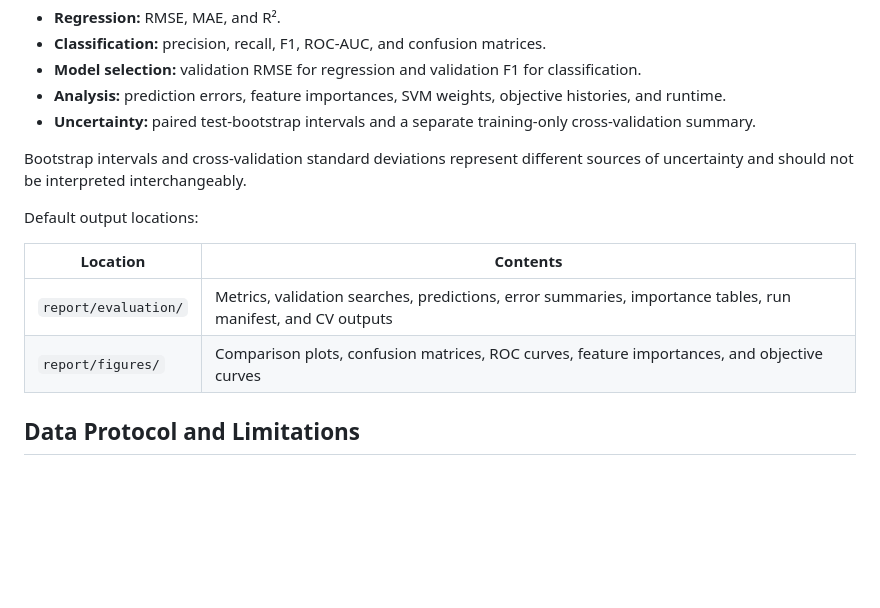
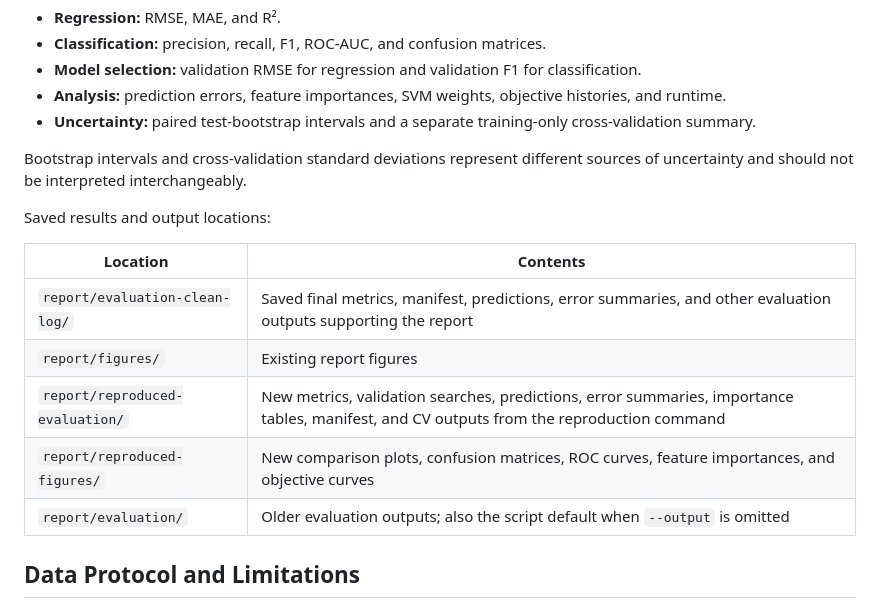
Before and after one commit to nazrinburz/mle-ai-final-project, a Markdown page: README.md, the part around one of its changes. Drawn GitHub-style; blank space fills up the shorter version.

```diff
--- a/README.md
+++ b/README.md
@@ -114,12 +132,15 @@ Supported options include `--data`, `--output`, `--figures`, `--max-rows`, `--it
 
 Bootstrap intervals and cross-validation standard deviations represent different sources of uncertainty and should not be interpreted interchangeably.
 
-Default output locations:
+Saved results and output locations:
 
 | Location | Contents |
 |----------|----------|
-| `report/evaluation/` | Metrics, validation searches, predictions, error summaries, importance tables, run manifest, and CV outputs |
-| `report/figures/` | Comparison plots, confusion matrices, ROC curves, feature importances, and objective curves |
+| `report/evaluation-clean-log/` | Saved final metrics, manifest, predictions, error summaries, and other evaluation outputs supporting the report |
+| `report/figures/` | Existing report figures |
+| `report/reproduced-evaluation/` | New metrics, validation searches, predictions, error summaries, importance tables, manifest, and CV outputs from the reproduction command |
+| `report/reproduced-figures/` | New comparison plots, confusion matrices, ROC curves, feature importances, and objective curves |
+| `report/evaluation/` | Older evaluation outputs; also the script default when `--output` is omitted |
 
 ## Data Protocol and Limitations
 
```
Also changed, not shown: other parts of README.md (+24 -6 lines).
